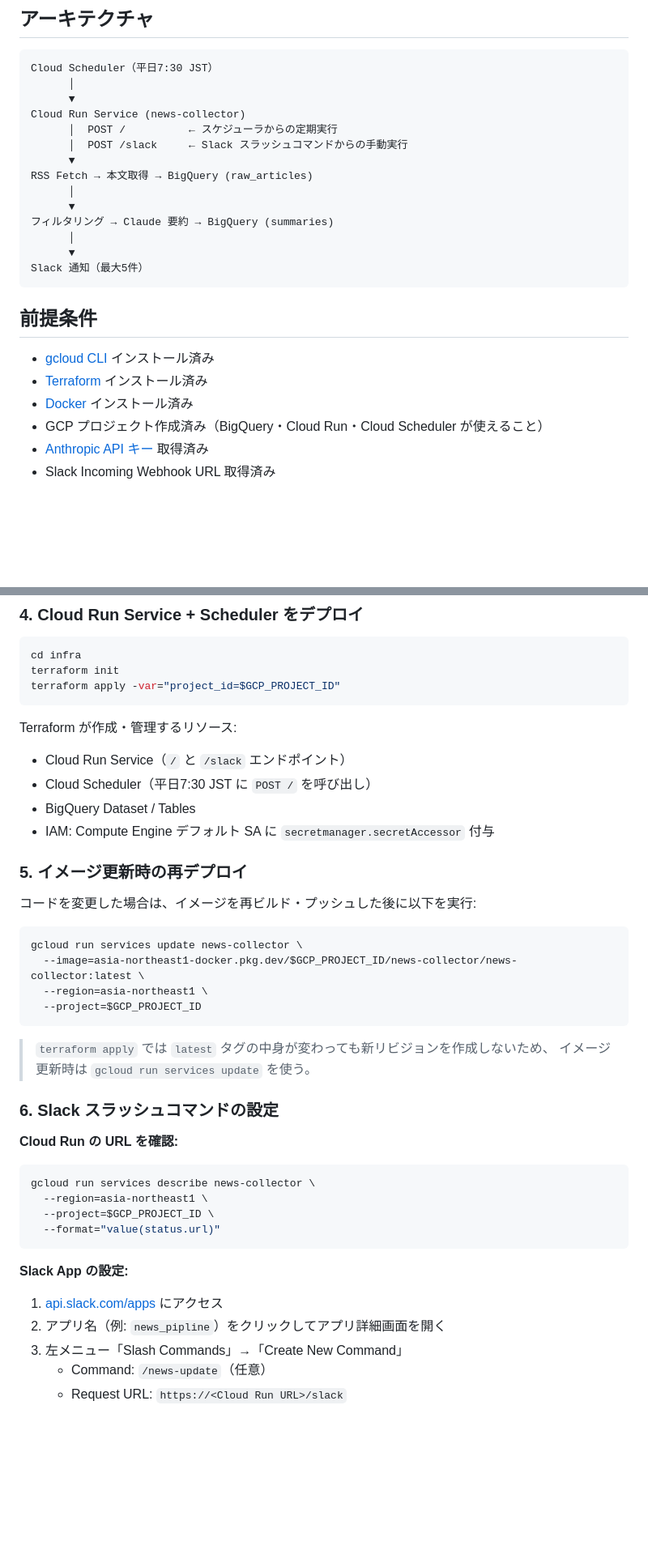
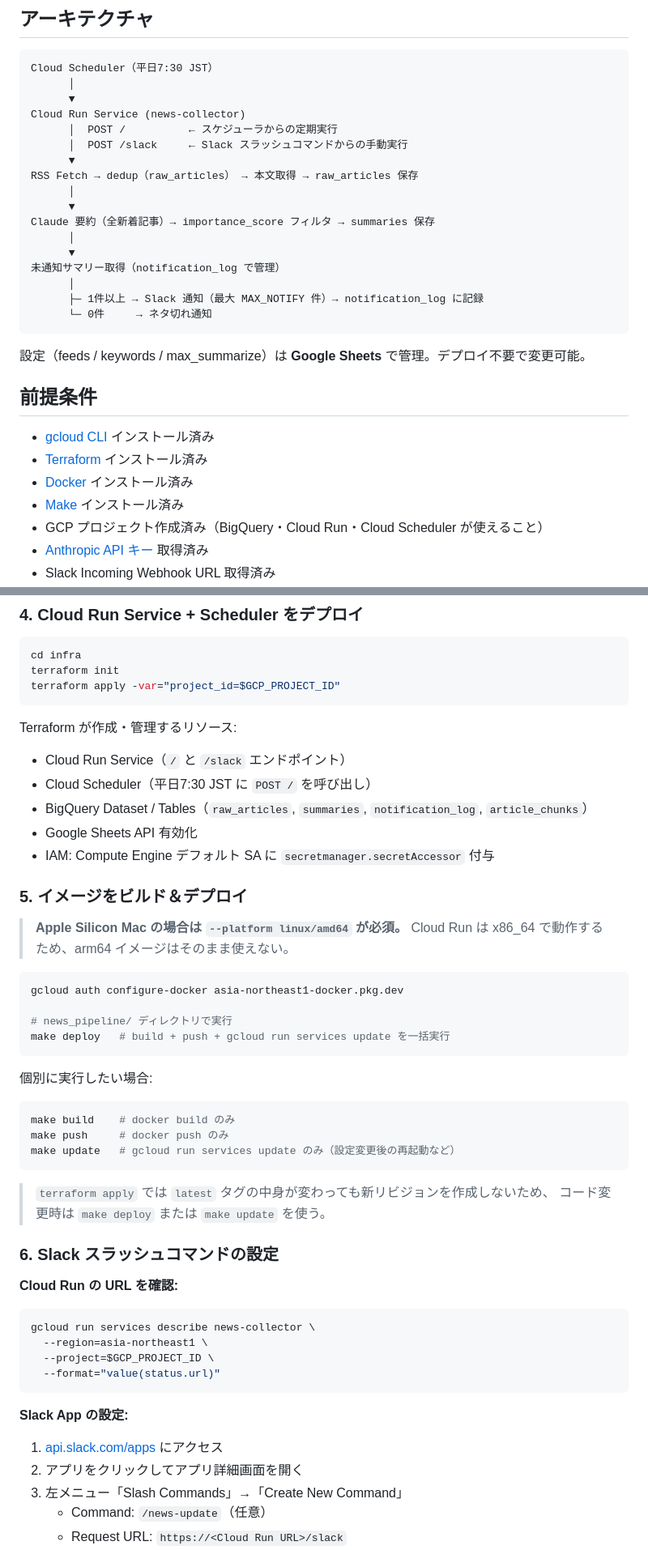
Before and after one commit to mishi5/data-platform-handson, a Markdown page: news_pipeline/README.md, 2 parts joined by grey strips. Shown at 81% size. Drawn GitHub-style; blank space fills up the shorter version.

````diff
--- a/news_pipeline/README.md
+++ b/news_pipeline/README.md
@@ -12,20 +12,26 @@ Cloud Run Service (news-collector)
       │  POST /          ← スケジューラからの定期実行
       │  POST /slack     ← Slack スラッシュコマンドからの手動実行
       ▼
-RSS Fetch → 本文取得 → BigQuery (raw_articles)
+RSS Fetch → dedup（raw_articles） → 本文取得 → raw_articles 保存
       │
       ▼
-フィルタリング → Claude 要約 → BigQuery (summaries)
+Claude 要約（全新着記事）→ importance_score フィルタ → summaries 保存
       │
       ▼
-Slack 通知（最大5件）
+未通知サマリー取得（notification_log で管理）
+      │
+      ├─ 1件以上 → Slack 通知（最大 MAX_NOTIFY 件）→ notification_log に記録
+      └─ 0件     → ネタ切れ通知
 ```
+
+設定（feeds / keywords / max_summarize）は **Google Sheets** で管理。デプロイ不要で変更可能。
 
 ## 前提条件
 
 - [gcloud CLI](https://cloud.google.com/sdk/docs/install) インストール済み
 - [Terraform](https://developer.hashicorp.com/terraform/install) インストール済み
 - [Docker](https://docs.docker.com/get-docker/) インストール済み
+- [Make](https://www.gnu.org/software/make/) インストール済み
 - GCP プロジェクト作成済み（BigQuery・Cloud Run・Cloud Scheduler が使えること）
 - [Anthropic API キー](https://console.anthropic.com/) 取得済み
 - Slack Incoming Webhook URL 取得済み
@@ -154,22 +159,32 @@ terraform apply -var="project_id=$GCP_PROJECT_ID"
 Terraform が作成・管理するリソース:
 - Cloud Run Service（`/` と `/slack` エンドポイント）
 - Cloud Scheduler（平日7:30 JST に `POST /` を呼び出し）
-- BigQuery Dataset / Tables
+- BigQuery Dataset / Tables（`raw_articles`, `summaries`, `notification_log`, `article_chunks`）
+- Google Sheets API 有効化
 - IAM: Compute Engine デフォルト SA に `secretmanager.secretAccessor` 付与
 
-### 5. イメージ更新時の再デプロイ
+### 5. イメージをビルド＆デプロイ
 
-コードを変更した場合は、イメージを再ビルド・プッシュした後に以下を実行:
+> **Apple Silicon Mac の場合は `--platform linux/amd64` が必須。**
+> Cloud Run は x86_64 で動作するため、arm64 イメージはそのまま使えない。
 
 ```bash
-gcloud run services update news-collector \
-  --image=asia-northeast1-docker.pkg.dev/$GCP_PROJECT_ID/news-collector/news-collector:latest \
-  --region=asia-northeast1 \
-  --project=$GCP_PROJECT_ID
+gcloud auth configure-docker asia-northeast1-docker.pkg.dev
+
+# news_pipeline/ ディレクトリで実行
+make deploy   # build + push + gcloud run services update を一括実行
+```
+
+個別に実行したい場合:
+
+```bash
+make build    # docker build のみ
+make push     # docker push のみ
+make update   # gcloud run services update のみ（設定変更後の再起動など）
 ```
 
 > `terraform apply` では `latest` タグの中身が変わっても新リビジョンを作成しないため、
-> イメージ更新時は `gcloud run services update` を使う。
+> コード変更時は `make deploy` または `make update` を使う。
 
 ### 6. Slack スラッシュコマンドの設定
 
@@ -185,7 +200,7 @@ gcloud run services describe news-collector \
 **Slack App の設定:**
 
 1. [api.slack.com/apps](https://api.slack.com/apps) にアクセス
-2. アプリ名（例: `news_pipline`）をクリックしてアプリ詳細画面を開く
+2. アプリをクリックしてアプリ詳細画面を開く
 3. 左メニュー「Slash Commands」→「Create New Command」
    - Command: `/news-update`（任意）
    - Request URL: `https://<Cloud Run URL>/slack`
````
Also changed, not shown: other parts of news_pipeline/README.md (+24 -14 lines), docs/news-pipeline-architecture.md (+10 -4 lines).
